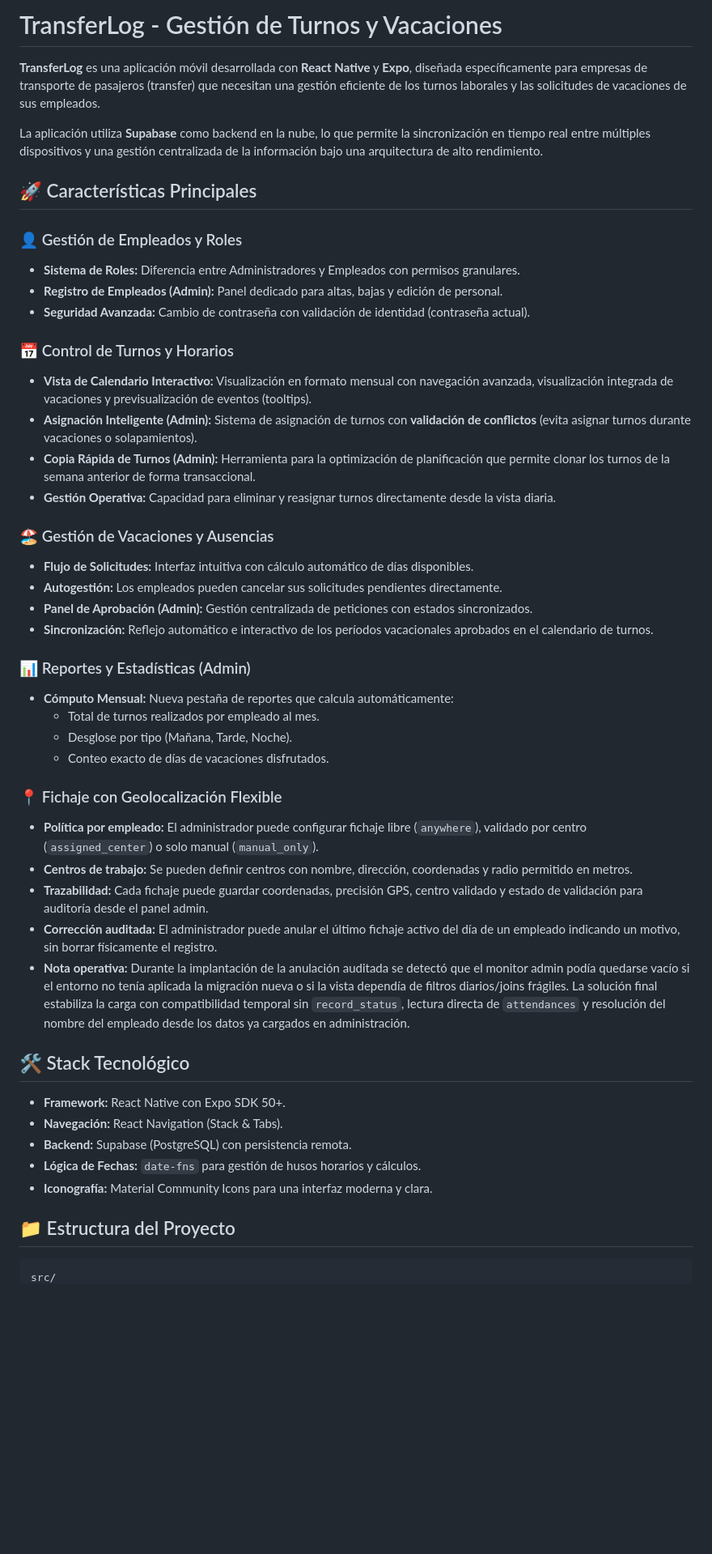
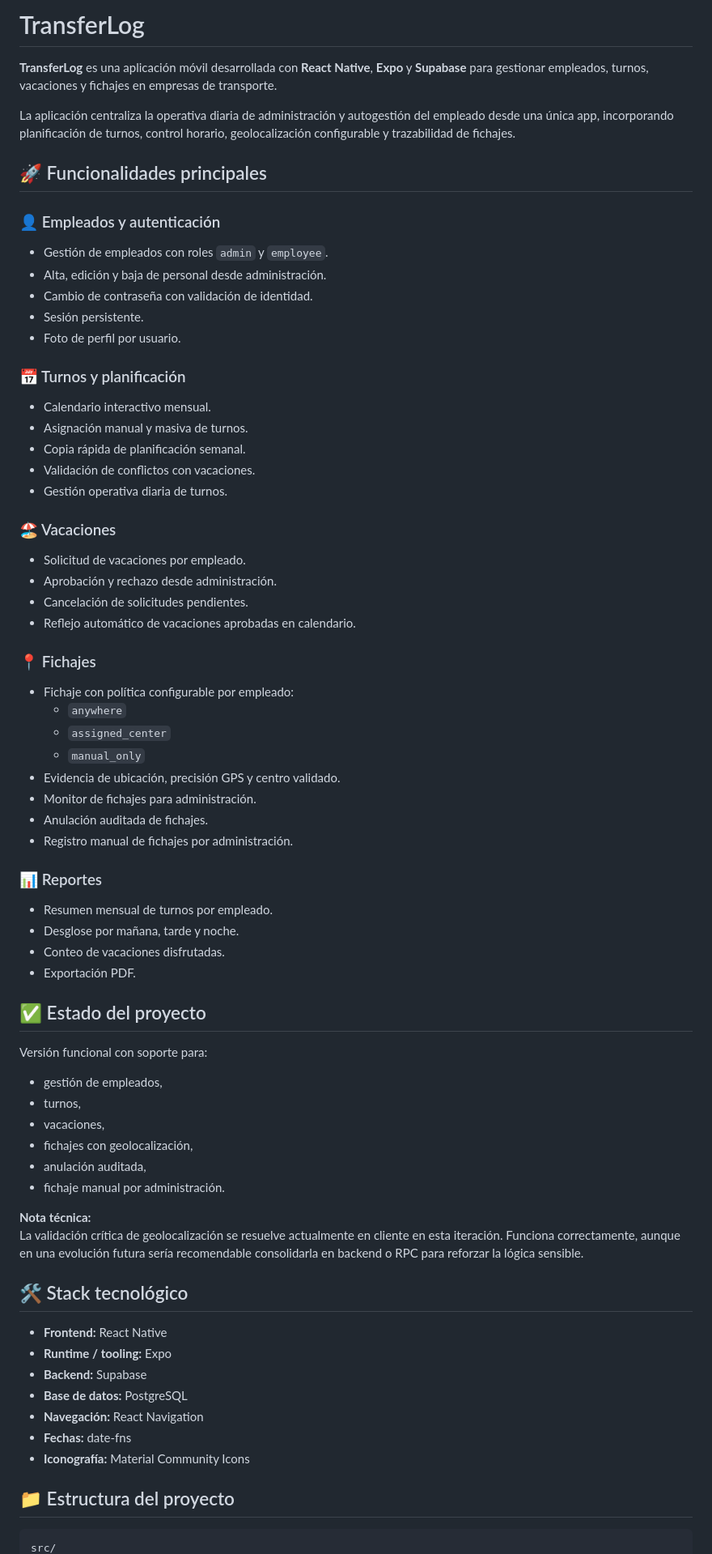
Before and after one commit to SergioBushido/ppp_grupo3_25_26, a Markdown page: README.md, the part around one of its changes. Shown at 81% size. GitHub-like rendering; blank space fills up the shorter version.

Commit message:
Revise README for project overview and functionalities
Updated README to reflect new features and project status.

````diff
--- a/README.md
+++ b/README.md
@@ -1,50 +1,71 @@
-# TransferLog - Gestión de Turnos y Vacaciones
+# TransferLog
 
-**TransferLog** es una aplicación móvil desarrollada con **React Native** y **Expo**, diseñada específicamente para empresas de transporte de pasajeros (transfer) que necesitan una gestión eficiente de los turnos laborales y las solicitudes de vacaciones de sus empleados.
+**TransferLog** es una aplicación móvil desarrollada con **React Native**, **Expo** y **Supabase** para gestionar empleados, turnos, vacaciones y fichajes en empresas de transporte.
 
-La aplicación utiliza **Supabase** como backend en la nube, lo que permite la sincronización en tiempo real entre múltiples dispositivos y una gestión centralizada de la información bajo una arquitectura de alto rendimiento.
+La aplicación centraliza la operativa diaria de administración y autogestión del empleado desde una única app, incorporando planificación de turnos, control horario, geolocalización configurable y trazabilidad de fichajes.
 
-## 🚀 Características Principales
+## 🚀 Funcionalidades principales
 
-### 👤 Gestión de Empleados y Roles
-- **Sistema de Roles:** Diferencia entre Administradores y Empleados con permisos granulares.
-- **Registro de Empleados (Admin):** Panel dedicado para altas, bajas y edición de personal.
-- **Seguridad Avanzada:** Cambio de contraseña con validación de identidad (contraseña actual).
+### 👤 Empleados y autenticación
+- Gestión de empleados con roles `admin` y `employee`.
+- Alta, edición y baja de personal desde administración.
+- Cambio de contraseña con validación de identidad.
+- Sesión persistente.
+- Foto de perfil por usuario.
 
-### 📅 Control de Turnos y Horarios
-- **Vista de Calendario Interactivo:** Visualización en formato mensual con navegación avanzada, visualización integrada de vacaciones y previsualización de eventos (tooltips).
-- **Asignación Inteligente (Admin):** Sistema de asignación de turnos con **validación de conflictos** (evita asignar turnos durante vacaciones o solapamientos).
-- **Copia Rápida de Turnos (Admin):** Herramienta para la optimización de planificación que permite clonar los turnos de la semana anterior de forma transaccional.
-- **Gestión Operativa:** Capacidad para eliminar y reasignar turnos directamente desde la vista diaria.
+### 📅 Turnos y planificación
+- Calendario interactivo mensual.
+- Asignación manual y masiva de turnos.
+- Copia rápida de planificación semanal.
+- Validación de conflictos con vacaciones.
+- Gestión operativa diaria de turnos.
 
-### 🏖️ Gestión de Vacaciones y Ausencias
-- **Flujo de Solicitudes:** Interfaz intuitiva con cálculo automático de días disponibles.
-- **Autogestión:** Los empleados pueden cancelar sus solicitudes pendientes directamente.
-- **Panel de Aprobación (Admin):** Gestión centralizada de peticiones con estados sincronizados.
-- **Sincronización:** Reflejo automático e interactivo de los períodos vacacionales aprobados en el calendario de turnos.
+### 🏖️ Vacaciones
+- Solicitud de vacaciones por empleado.
+- Aprobación y rechazo desde administración.
+- Cancelación de solicitudes pendientes.
+- Reflejo automático de vacaciones aprobadas en calendario.
 
-### 📊 Reportes y Estadísticas (Admin)
-- **Cómputo Mensual:** Nueva pestaña de reportes que calcula automáticamente:
-    - Total de turnos realizados por empleado al mes.
-    - Desglose por tipo (Mañana, Tarde, Noche).
-    - Conteo exacto de días de vacaciones disfrutados.
+### 📍 Fichajes
+- Fichaje con política configurable por empleado:
+  - `anywhere`
+  - `assigned_center`
+  - `manual_only`
+- Evidencia de ubicación, precisión GPS y centro validado.
+- Monitor de fichajes para administración.
+- Anulación auditada de fichajes.
+- Registro manual de fichajes por administración.
 
-### 📍 Fichaje con Geolocalización Flexible
-- **Política por empleado:** El administrador puede configurar fichaje libre (`anywhere`), validado por centro (`assigned_center`) o solo manual (`manual_only`).
-- **Centros de trabajo:** Se pueden definir centros con nombre, dirección, coordenadas y radio permitido en metros.
-- **Trazabilidad:** Cada fichaje puede guardar coordenadas, precisión GPS, centro validado y estado de validación para auditoría desde el panel admin.
-- **Corrección auditada:** El administrador puede anular el último fichaje activo del día de un empleado indicando un motivo, sin borrar físicamente el registro.
-- **Nota operativa:** Durante la implantación de la anulación auditada se detectó que el monitor admin podía quedarse vacío si el entorno no tenía aplicada la migración nueva o si la vista dependía de filtros diarios/joins frágiles. La solución final estabiliza la carga con compatibilidad temporal sin `record_status`, lectura directa de `attendances` y resolución del nombre del empleado desde los datos ya cargados en administración.
+### 📊 Reportes
+- Resumen mensual de turnos por empleado.
+- Desglose por mañana, tarde y noche.
+- Conteo de vacaciones disfrutadas.
+- Exportación PDF.
 
-## 🛠️ Stack Tecnológico
+## ✅ Estado del proyecto
 
-- **Framework:** React Native con Expo SDK 50+.
-- **Navegación:** React Navigation (Stack & Tabs).
-- **Backend:** Supabase (PostgreSQL) con persistencia remota.
-- **Lógica de Fechas:** `date-fns` para gestión de husos horarios y cálculos.
-- **Iconografía:** Material Community Icons para una interfaz moderna y clara.
+Versión funcional con soporte para:
+- gestión de empleados,
+- turnos,
+- vacaciones,
+- fichajes con geolocalización,
+- anulación auditada,
+- fichaje manual por administración.
 
-## 📁 Estructura del Proyecto
+**Nota técnica:**
+La validación crítica de geolocalización se resuelve actualmente en cliente en esta iteración. Funciona correctamente, aunque en una evolución futura sería recomendable consolidarla en backend o RPC para reforzar la lógica sensible.
+
+## 🛠️ Stack tecnológico
+
+- **Frontend:** React Native
+- **Runtime / tooling:** Expo
+- **Backend:** Supabase
+- **Base de datos:** PostgreSQL
+- **Navegación:** React Navigation
+- **Fechas:** date-fns
+- **Iconografía:** Material Community Icons
+
+## 📁 Estructura del proyecto
 
 ```text
 src/
````
Also changed, not shown: other parts of README.md (+64 -75 lines).
